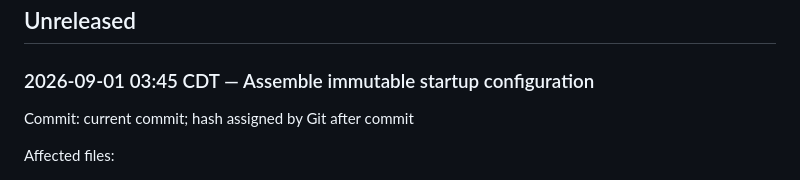
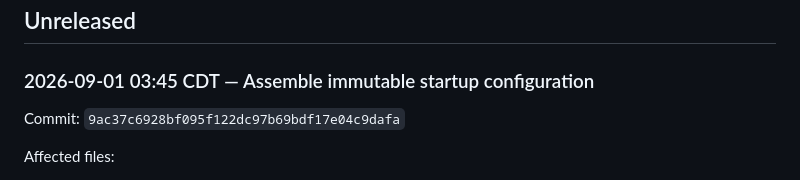
Before and after one commit to gotthboard/gotth-bb, a Markdown page: docs/CHANGELOG.md, the part around the change. Drawn GitHub-style.

Commit message:
docs: record startup configuration commit

```diff
--- a/docs/CHANGELOG.md
+++ b/docs/CHANGELOG.md
@@ -7,7 +7,7 @@ separate artifact governed by the release and operations plan.
 
 ### 2026-09-01 03:45 CDT — Assemble immutable startup configuration
 
-Commit: current commit; hash assigned by Git after commit
+Commit: `9ac37c6928bf095f122dc97b69bdf17e04c9dafa`
 
 Affected files:
 
```
